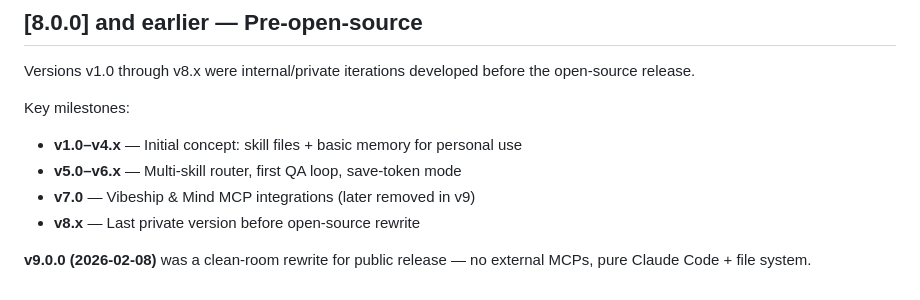
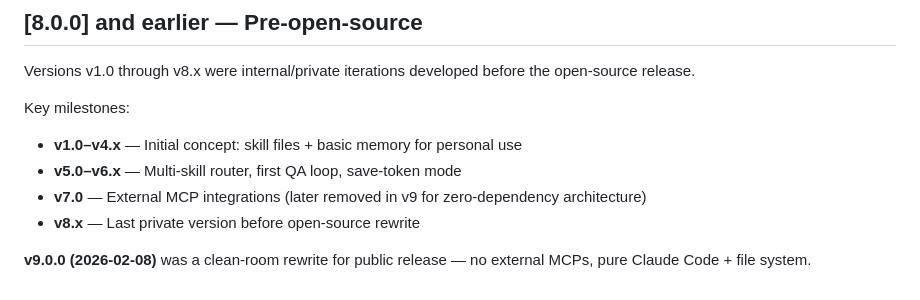
Before and after one commit to w-3-art/genius-team, a Markdown page: CHANGELOG.md, the part around the change. GitHub-like rendering.

Commit message:
fix: remove Mind MCP reference from CHANGELOG (CI check)

```diff
--- a/CHANGELOG.md
+++ b/CHANGELOG.md
@@ -208,7 +208,7 @@ Versions v1.0 through v8.x were internal/private iterations developed before the
 Key milestones:
 - **v1.0–v4.x** — Initial concept: skill files + basic memory for personal use
 - **v5.0–v6.x** — Multi-skill router, first QA loop, save-token mode
-- **v7.0** — Vibeship & Mind MCP integrations (later removed in v9)
+- **v7.0** — External MCP integrations (later removed in v9 for zero-dependency architecture)
 - **v8.x** — Last private version before open-source rewrite
 
 **v9.0.0 (2026-02-08)** was a clean-room rewrite for public release — no external MCPs, pure Claude Code + file system.
```
